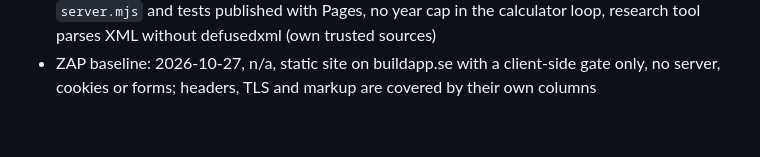
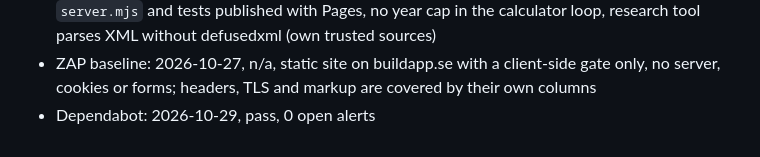
Before and after one commit to buildapp-se/investeringar, a Markdown page: CONTEXT.md, the part around the change. Rendered like a GitHub page.

Commit message:
audits: Dependabot 2026-10-29
Co-Authored-By: Claude Opus 5.5 <noreply@anthropic.com>

```diff
--- a/CONTEXT.md
+++ b/CONTEXT.md
@@ -69,3 +69,4 @@ Read by the cockpit Audits tab. One `- Label: YYYY-MM-DD, result` per check; con
 - Database: 2026-10-25, none, localStorage
 - OWASP Top 10: 2026-10-26, pass, code review (Gemini 3.8 Flash, reviewed by Claude); fixed in the local preview server: `/%ff` crashed it (now 400), root check gets a separator; rejected: the gate is client-side by design (`site/grind.js` says so, nothing secret behind it); lows left: `server.mjs` and tests published with Pages, no year cap in the calculator loop, research tool parses XML without defusedxml (own trusted sources)
 - ZAP baseline: 2026-10-27, n/a, static site on buildapp.se with a client-side gate only, no server, cookies or forms; headers, TLS and markup are covered by their own columns
+- Dependabot: 2026-10-29, pass, 0 open alerts
```
